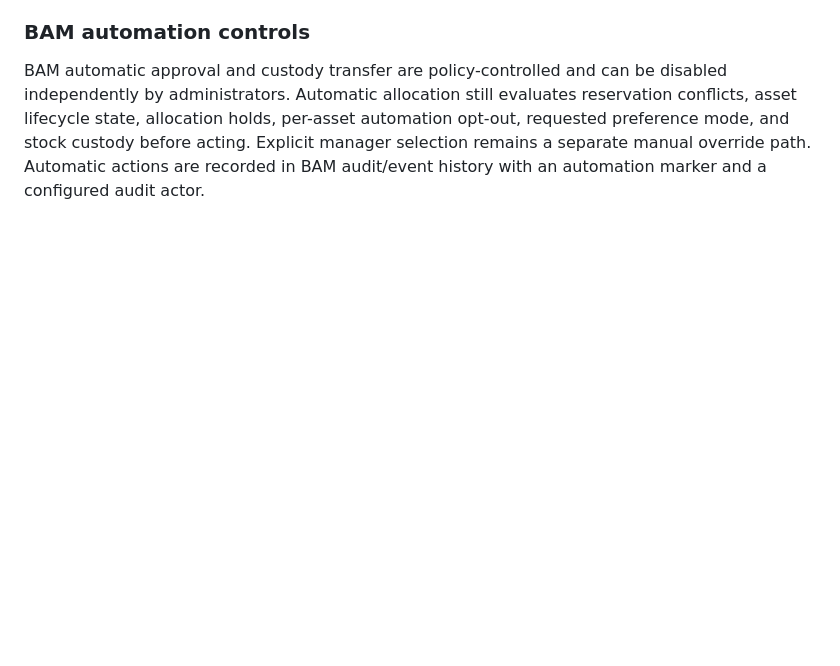
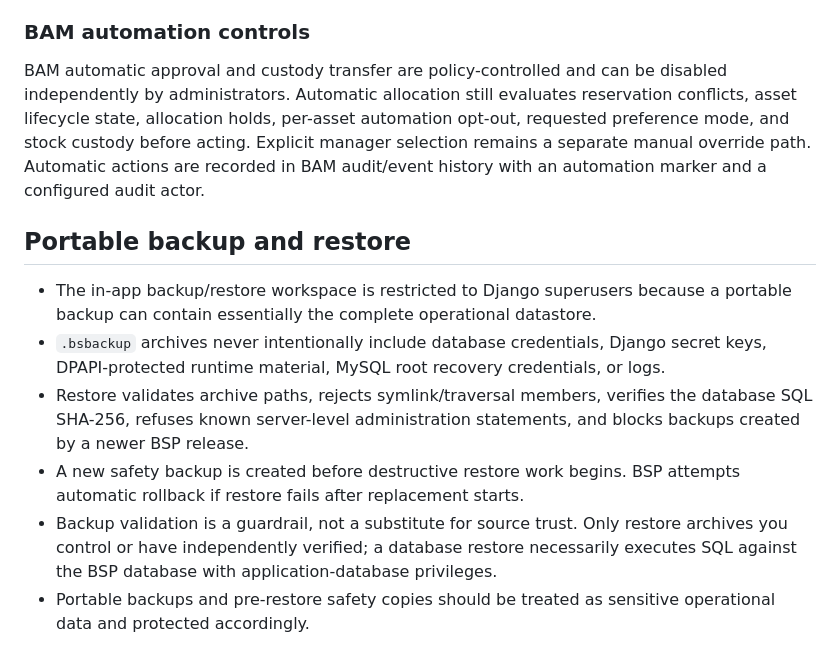
Before and after one commit to yung-megafone/bs-portal, a Markdown page: SECURITY.md, the part around the change. GitHub-like rendering; blank space fills up the shorter version.

Commit message:
feat(docs): add portable backup and restore section to SECURITY.md

```diff
--- a/SECURITY.md
+++ b/SECURITY.md
@@ -181,3 +181,12 @@ The project is distributed under the license in [`LICENSE`](LICENSE) and is prov
 ### BAM automation controls
 
 BAM automatic approval and custody transfer are policy-controlled and can be disabled independently by administrators. Automatic allocation still evaluates reservation conflicts, asset lifecycle state, allocation holds, per-asset automation opt-out, requested preference mode, and stock custody before acting. Explicit manager selection remains a separate manual override path. Automatic actions are recorded in BAM audit/event history with an automation marker and a configured audit actor.
+
+## Portable backup and restore
+
+- The in-app backup/restore workspace is restricted to Django superusers because a portable backup can contain essentially the complete operational datastore.
+- `.bsbackup` archives never intentionally include database credentials, Django secret keys, DPAPI-protected runtime material, MySQL root recovery credentials, or logs.
+- Restore validates archive paths, rejects symlink/traversal members, verifies the database SQL SHA-256, refuses known server-level administration statements, and blocks backups created by a newer BSP release.
+- A new safety backup is created before destructive restore work begins. BSP attempts automatic rollback if restore fails after replacement starts.
+- Backup validation is a guardrail, not a substitute for source trust. Only restore archives you control or have independently verified; a database restore necessarily executes SQL against the BSP database with application-database privileges.
+- Portable backups and pre-restore safety copies should be treated as sensitive operational data and protected accordingly.
```
